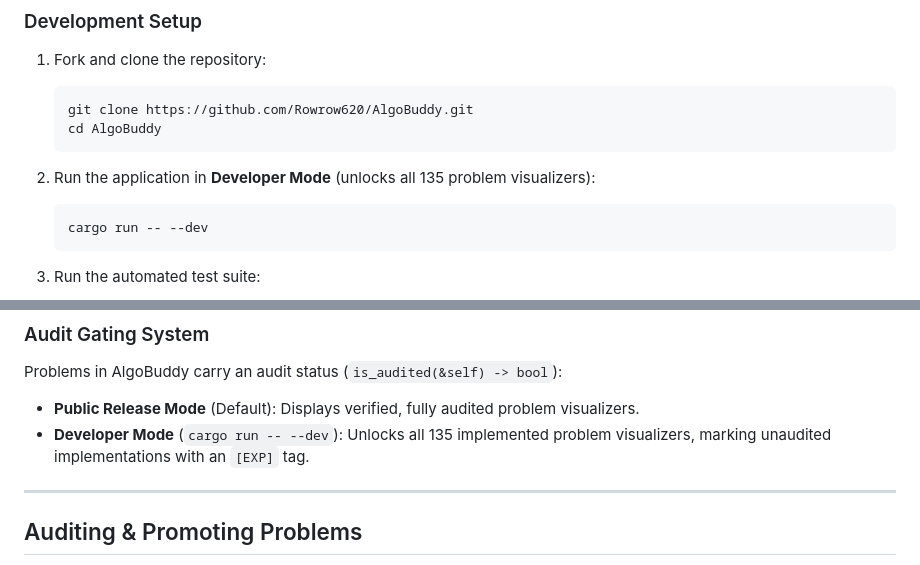
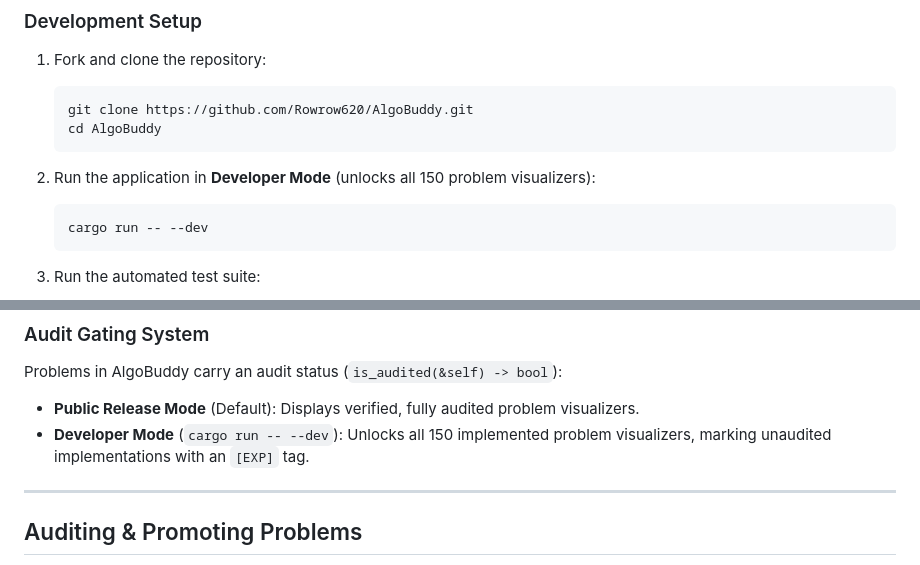
Before and after one commit to Rowrow620/AlgoBuddy, a Markdown page: CONTRIBUTING.md, 2 parts joined by grey strips. Rendered like a GitHub page.

````diff
--- a/CONTRIBUTING.md
+++ b/CONTRIBUTING.md
@@ -41,7 +41,7 @@ Contributions generally fall into three categories:
    cd AlgoBuddy
    ```
 
-2. Run the application in **Developer Mode** (unlocks all 135 problem visualizers):
+2. Run the application in **Developer Mode** (unlocks all 150 problem visualizers):
    ```powershell
    cargo run -- --dev
    ```
@@ -75,7 +75,7 @@ Algorithms in AlgoBuddy do not execute asynchronously during playback. Generator
 
 Problems in AlgoBuddy carry an audit status (`is_audited(&self) -> bool`):
 - **Public Release Mode** (Default): Displays verified, fully audited problem visualizers.
-- **Developer Mode** (`cargo run -- --dev`): Unlocks all 135 implemented problem visualizers, marking unaudited implementations with an `[EXP]` tag.
+- **Developer Mode** (`cargo run -- --dev`): Unlocks all 150 implemented problem visualizers, marking unaudited implementations with an `[EXP]` tag.
 
 ---
 
````
Also changed, not shown: README.md (+3 -3 lines).
